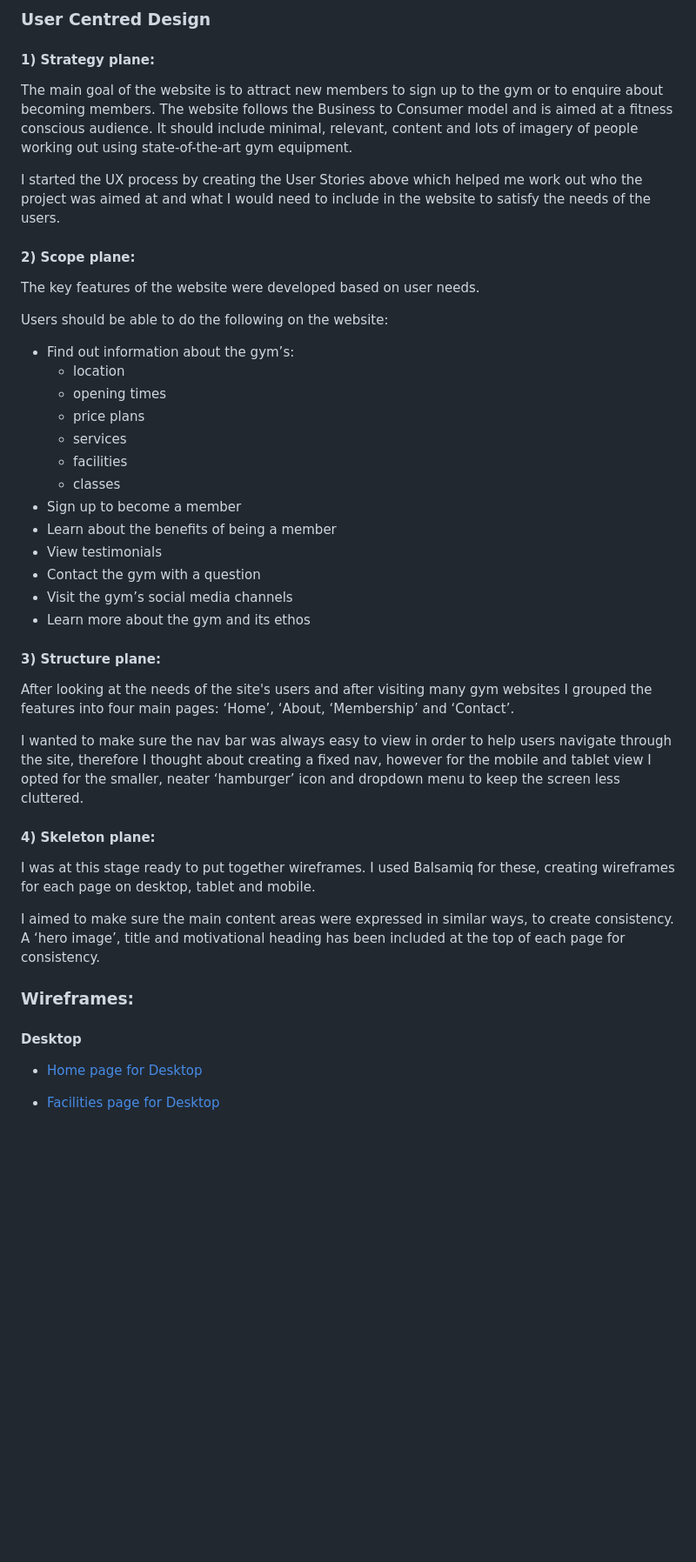
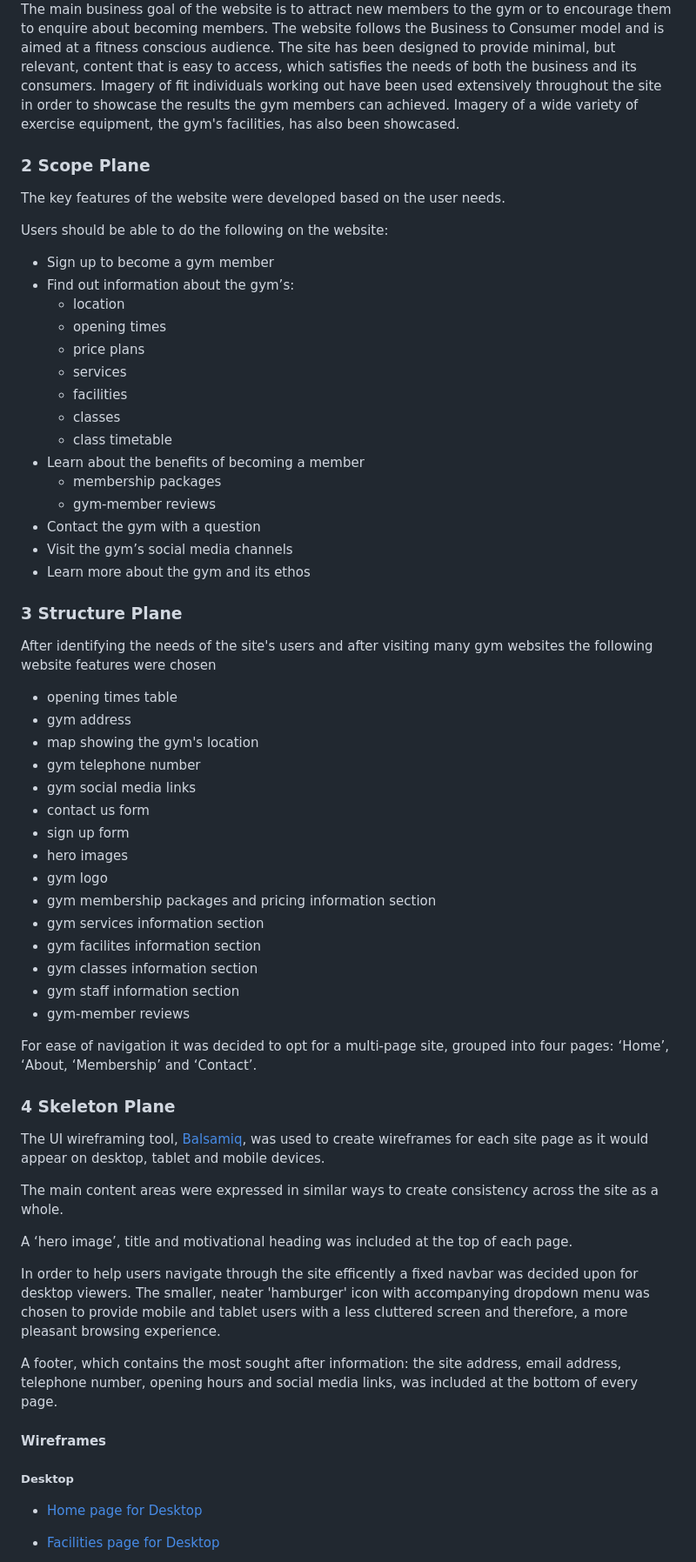
Before and after one commit to Code-Institute-Submissions/eeefitness, a Markdown page: README.md, the part around the change printed below. Shown: that part at 87% size. Drawn GitHub-style; blank space fills up the shorter version.

```diff
--- a/README.md
+++ b/README.md
@@ -69,14 +117,15 @@ Business Owner:
 
-### User Centred Design
-#### 1)	Strategy plane:
-The main goal of the website is to attract new members to sign up to the gym or to enquire about becoming members. The website follows the Business to Consumer model and is aimed at a fitness conscious audience. It should include minimal, relevant, content and lots of imagery of people working out using state-of-the-art gym equipment.
+The main business goal of the website is to attract new members to the gym or to encourage them to enquire about becoming members.
+The website follows the Business to Consumer model and is aimed at a fitness conscious audience.
+The site has been designed to provide minimal, but relevant, content that is easy to access, which satisfies the needs of both the business and its consumers.
+Imagery of fit individuals working out have been used extensively throughout the site in order to showcase the results the gym members can achieved.
+Imagery of a wide variety of exercise equipment, the gym's facilities, has also been showcased.
 
-I started the UX process by creating the User Stories above which helped me work out who the project was aimed at and what I would need to include in the website to satisfy the needs of the users.
-
-#### 2)	Scope plane:
-The key features of the website were developed based on user needs.
+### 2 Scope Plane
+The key features of the website were developed based on the user needs.
 
 Users should be able to do the following on the website:
+- Sign up to become a gym member
 - Find out information about the gym’s:
   * location
   * opening times
@@ -84,28 +133,54 @@ Users should be able to do the following on the website:
   * services
   * facilities
   * classes
-- Sign up to become a member
-- Learn about the benefits of being a member
-- View testimonials
+  * class timetable
+- Learn about the benefits of becoming a member
+  * membership packages
+  * gym-member reviews
 - Contact the gym with a question
 - Visit the gym’s social media channels
 - Learn more about the gym and its ethos
 
-#### 3)	Structure plane:
+### 3 Structure Plane
 
-After looking at the needs of the site's users and after visiting many gym websites I grouped the features into four main pages: ‘Home’, ‘About, ‘Membership’ and ‘Contact’.
+After identifying the needs of the site's users and after visiting many gym websites the following website features were chosen
+
+  *  opening times table
+  *  gym address
+  *  map showing the gym's location
+  *  gym telephone number
+  *  gym social media links
+  *  contact us form
+  *  sign up form
+  *  hero images
+  *  gym logo
+  *  gym membership packages and pricing information section
+  *  gym services information section
+  *  gym facilites information section
+  *  gym classes information section
+  *  gym staff information section
+  *  gym-member reviews
+
+For ease of navigation it was decided to opt for a multi-page site, grouped into four pages: ‘Home’, ‘About, ‘Membership’ and ‘Contact’.
 
 
-I wanted to make sure the nav bar was always easy to view in order to help users navigate through the site, therefore I thought about creating a fixed nav, however for the mobile and tablet view I opted for the smaller, neater ‘hamburger’ icon and dropdown menu to keep the screen less cluttered.
+### 4 Skeleton Plane
 
-#### 4)	Skeleton plane:
+The UI wireframing tool, [Balsamiq](https://balsamiq.com/), was used to create wireframes for each site page as it would appear on desktop, tablet and mobile devices.
 
-I was at this stage ready to put together wireframes. I used Balsamiq for these, creating wireframes for each page on desktop, tablet and mobile.
+The main content areas were expressed in similar ways to create consistency across the site as a whole.
 
-I aimed to make sure the main content areas were expressed in similar ways, to create consistency.  A ‘hero image’, title and motivational heading has been included at the top of each page for consistency.
+A ‘hero image’, title and motivational heading was included at the top of each page.
 
-### Wireframes:
-#### Desktop
+In order to help users navigate through the site efficently a fixed navbar was decided upon for desktop viewers.
+The smaller, neater 'hamburger' icon with accompanying dropdown menu was chosen to provide mobile and tablet users with a less cluttered screen and therefore, a more pleasant browsing experience.
+
+A footer, which contains the most sought after information: the site address, email address, telephone number, opening hours and social media links, was included at the bottom of every page.
+
+
+#### Wireframes
+
+##### Desktop
 - [Home page for Desktop](https://github.com/nualagr/eeefitness/blob/master/documentation/wireframe/desktop-home.png)
 
 - [Facilities page for Desktop](https://github.com/nualagr/eeefitness/blob/master/documentation/wireframe/desktop-facilities.png)
```
Also changed, not shown: other parts of README.md (+117 -49 lines), documentation/eeefitness-responsive-screenshot-different-screens.png (added), documentation/eeefitness-site-map.jpg (added).
